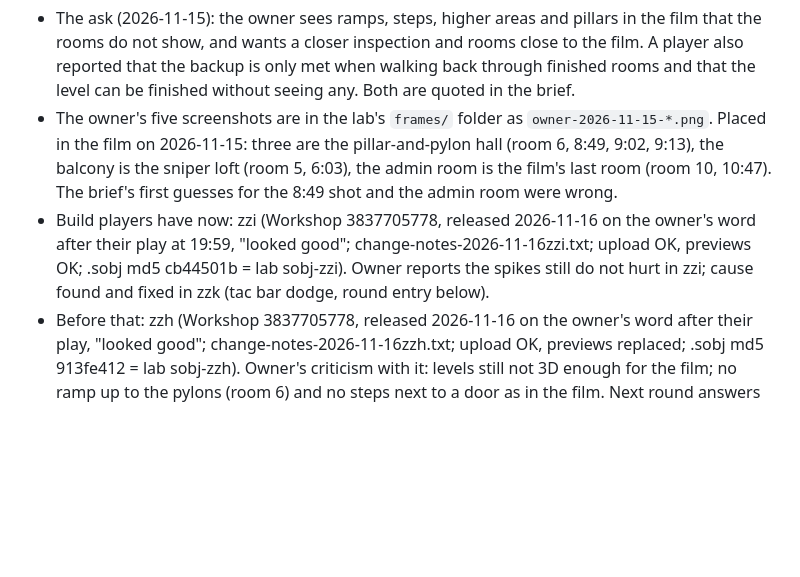
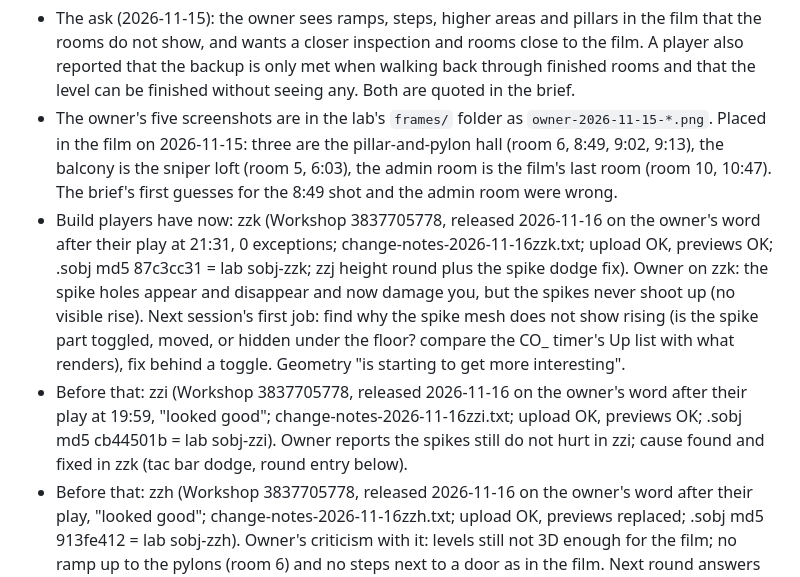
Before and after one commit to m4bwav/nexus-prominence, a Markdown page: ai-docs/HANDOFF.md, the part around the change. Rendered like a GitHub page; blank space fills up the shorter version.

Commit message:
Release zzk; spikes hurt but do not visibly rise (owner report)

```diff
--- a/ai-docs/HANDOFF.md
+++ b/ai-docs/HANDOFF.md
@@ -8,7 +8,8 @@ Status: open. Set up 2026-11-15; nothing studied or built yet.
 
 - The ask (2026-11-15): the owner sees ramps, steps, higher areas and pillars in the film that the rooms do not show, and wants a closer inspection and rooms close to the film. A player also reported that the backup is only met when walking back through finished rooms and that the level can be finished without seeing any. Both are quoted in the brief.
 - The owner's five screenshots are in the lab's `frames/` folder as `owner-2026-11-15-*.png`. Placed in the film on 2026-11-15: three are the pillar-and-pylon hall (room 6, 8:49, 9:02, 9:13), the balcony is the sniper loft (room 5, 6:03), the admin room is the film's last room (room 10, 10:47). The brief's first guesses for the 8:49 shot and the admin room were wrong.
-- Build players have now: zzi (Workshop 3837705778, released 2026-11-16 on the owner's word after their play at 19:59, "looked good"; change-notes-2026-11-16zzi.txt; upload OK, previews OK; .sobj md5 cb44501b = lab sobj-zzi). Owner reports the spikes still do not hurt in zzi; cause found and fixed in zzk (tac bar dodge, round entry below).
+- Build players have now: zzk (Workshop 3837705778, released 2026-11-16 on the owner's word after their play at 21:31, 0 exceptions; change-notes-2026-11-16zzk.txt; upload OK, previews OK; .sobj md5 87c3cc31 = lab sobj-zzk; zzj height round plus the spike dodge fix). Owner on zzk: the spike holes appear and disappear and now damage you, but the spikes never shoot up (no visible rise). Next session's first job: find why the spike mesh does not show rising (is the spike part toggled, moved, or hidden under the floor? compare the CO_ timer's Up list with what renders), fix behind a toggle. Geometry "is starting to get more interesting".
+- Before that: zzi (Workshop 3837705778, released 2026-11-16 on the owner's word after their play at 19:59, "looked good"; change-notes-2026-11-16zzi.txt; upload OK, previews OK; .sobj md5 cb44501b = lab sobj-zzi). Owner reports the spikes still do not hurt in zzi; cause found and fixed in zzk (tac bar dodge, round entry below).
 - Before that: zzh (Workshop 3837705778, released 2026-11-16 on the owner's word after their play, "looked good"; change-notes-2026-11-16zzh.txt; upload OK, previews replaced; .sobj md5 913fe412 = lab sobj-zzh). Owner's criticism with it: levels still not 3D enough for the film; no ramp up to the pylons (room 6) and no steps next to a door as in the film. Next round answers that.
 - Before that: zzc (Workshop 3837705778, released 2026-11-16 on the owner's word after their play; change-notes-2026-11-16zzc.txt; upload OK, previews OK; .sobj md5 1919beb2 = lab sobj-zzc). zzb went out an hour earlier by mistake (zzc was the played build). Deployed now: zzk (md5 87c3cc31 = lab sobj-zzk; zzj plus the spike dodge fix, round entry below), the one build to play. Before it: zzi (md5 cb44501b = lab sobj-zzi; zzh plus the spike and rappel fixes), played and released. Before it: zzh (md5 913fe412 = lab sobj-zzh), not played: zzg (rooms 2, 3, 7, 9 on zzc) plus the fixes for the owner's seven glitch shots of zzg, so one play covers all of it. Next build letter: zzl. zzj (height round: room 6 pylon platform and ramp, room 8 walkable steps), lab sobj-zzj, never deployed on its own: zzk carries it.
 - Reinforcements (part A) done 2026-11-15: build zv (lab sobj-zv), PR #22, toggle ArrivalsMidFight. Cause: Squad_DataAssigner.Update stamps a squad's timer when its room becomes current, checks it only while current and never resets it; nothing holds the player in a room, so zu's timers from entry (20/18/20 s in rooms 4, 7, 10) lost to a fast clear and fired on re-entry. The unit cap was not the cause (Wave_Manager.CheckReadyToSpawn skips it for a first squad). zv: every door squad waits for the alarm, then 2/4/3/3 s (rooms 2/4/7/10), one squad, cap placed + squad; counts and positions unchanged. Gates pass; unverified in game. madnesswright 1.0.3 adds scene-lint S22 and corrects scenetools-rules.md.
```
Also changed, not shown: ai-docs/log.md (+1 -0 lines), workshop/preview.jpg, 1 other file.
